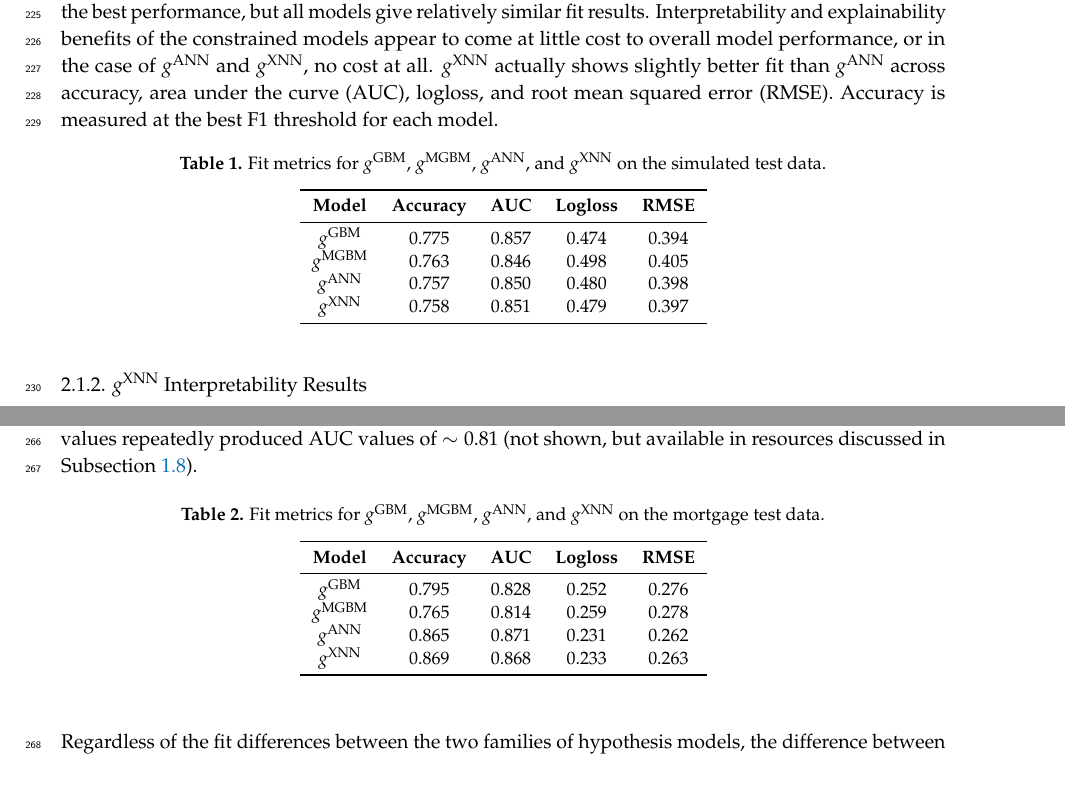
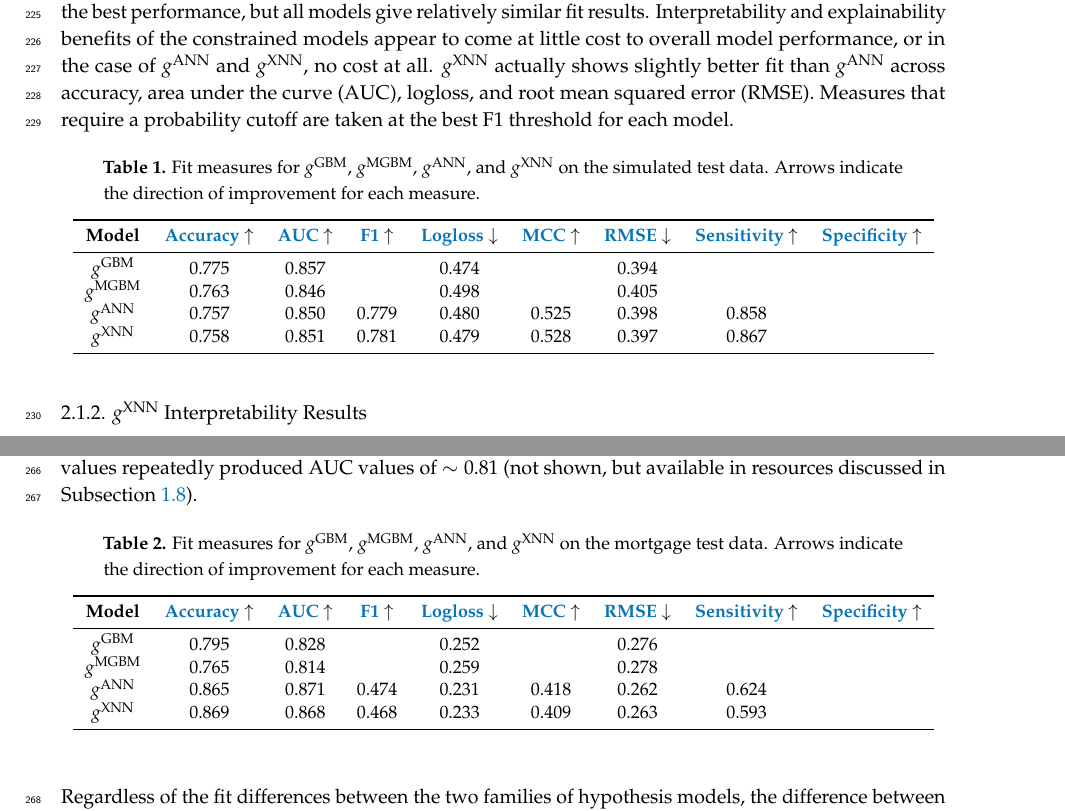
Before and after one commit to h2oai/article-information-2019, a LaTeX paper (article-information-2019.tex): two parts of pages 7 and 8 of 31, joined at a grey line, cut so that both start at the same text, the shorter picture padded with empty space. Compiled offline with pdfLaTeX.

Commit message:
2/1 revisions to fit tables

```diff
--- a/article-information-2019.tex
+++ b/article-information-2019.tex
@@ -270,19 +270,21 @@ As model training and assessment on the simulated data is a rough validation exe
 
 \subsubsection{Constrained vs. Unconstrained Model Fit Assessment}\label{ssec:c_v_uc_sim}
 
-Model fit is roughly uniform for $g^\text{GBM}$, $g^\text{MGBM}$, $g^\text{ANN}$, and $g^\text{XNN}$ on the simulated test data. Interpretability and explainability benefits of the constrained models appear to come at little cost to overall model performance, or in the case of $g^\text{ANN}$ and $g^\text{XNN}$, no cost at all. $g^\text{XNN}$ actually shows slightly better fit than $g^\text{ANN}$ across accuracy, area under the curve (AUC), logloss, and root mean squared error (RMSE). Accuracy is measured at the best F1 threshold for each model. Table \ref{tab:sim_acc} presents a variety of fit metrics for the $g^\text{GBM}$, $g^\text{MGBM}$, $g^\text{ANN}$, and $g^\text{XNN}$ on the simulated test data. $g^\text{GBM}$ exhibits the best performance, but all models give relatively similar fit results. Interpretability and explainability benefits of the constrained models appear to come at little cost to overall model performance, or in the case of $g^\text{ANN}$ and $g^\text{XNN}$, no cost at all. $g^\text{XNN}$ actually shows slightly better fit than $g^\text{ANN}$ across accuracy, area under the curve (AUC), logloss, and root mean squared error (RMSE). Accuracy is measured at the best F1 threshold for each model.
+Model fit is roughly uniform for $g^\text{GBM}$, $g^\text{MGBM}$, $g^\text{ANN}$, and $g^\text{XNN}$ on the simulated test data. Interpretability and explainability benefits of the constrained models appear to come at little cost to overall model performance, or in the case of $g^\text{ANN}$ and $g^\text{XNN}$, no cost at all. $g^\text{XNN}$ actually shows slightly better fit than $g^\text{ANN}$ across accuracy, area under the curve (AUC), logloss, and root mean squared error (RMSE). Accuracy is measured at the best F1 threshold for each model. Table \ref{tab:sim_acc} presents a variety of fit metrics for the $g^\text{GBM}$, $g^\text{MGBM}$, $g^\text{ANN}$, and $g^\text{XNN}$ on the simulated test data. $g^\text{GBM}$ exhibits the best performance, but all models give relatively similar fit results. Interpretability and explainability benefits of the constrained models appear to come at little cost to overall model performance, or in the case of $g^\text{ANN}$ and $g^\text{XNN}$, no cost at all. $g^\text{XNN}$ actually shows slightly better fit than $g^\text{ANN}$ across accuracy, area under the curve (AUC), logloss, and root mean squared error (RMSE). Measures that require a probability cutoff are taken at the best F1 threshold for each model.
 
 \begin{table}[H]
-	\caption{Fit metrics for $g^\text{GBM}$, $g^\text{MGBM}$, $g^\text{ANN}$, and $g^\text{XNN}$ on the simulated test data.}
+	\caption{Fit measures for $g^\text{GBM}$, $g^\text{MGBM}$, $g^\text{ANN}$, and $g^\text{XNN}$ on the simulated test data. Arrows indicate the direction of improvement for each measure.}
 	\centering
-	\begin{tabular}{ccccc}
+	\begin{tabular}{ccccccccc}
 		\toprule
-		\textbf{Model}		& \textbf{Accuracy}	& \textbf{AUC}	 & \textbf{Logloss}	& \textbf{RMSE}\\
+		\textbf{Model} &
+		\href{https://scikit-learn.org/stable/modules/model_evaluation.html#accuracy-score}{\textbf{Accuracy}}~$\uparrow$ & \href{https://en.wikipedia.org/wiki/Receiver_operating_characteristic#Area_under_the_curve}{\textbf{AUC}}~$\uparrow$ & \href{https://en.wikipedia.org/wiki/F1_score}{\textbf{F1}}~$\uparrow$ &
+		\href{https://scikit-learn.org/stable/modules/model_evaluation.html#log-loss}{\textbf{Logloss}}~$\downarrow$ & \href{https://en.wikipedia.org/wiki/Matthews_correlation_coefficient}{\textbf{MCC}}~$\uparrow$ & \href{https://en.wikipedia.org/wiki/Root-mean-square_deviation}{\textbf{RMSE}}~$\downarrow$ & \href{https://en.wikipedia.org/wiki/Sensitivity_and_specificity}{\textbf{Sensitivity}}~$\uparrow$ & \href{https://en.wikipedia.org/wiki/Sensitivity_and_specificity}{\textbf{Specificity}}~$\uparrow$ \\
 		\midrule
-		$g^\text{GBM}$		& 0.775	& 0.857	& 0.474	& 0.394 \\
-		$g^\text{MGBM}$	& 0.763	& 0.846	& 0.498	& 0.405 \\
-		$g^\text{ANN}$		& 0.757	& 0.850	& 0.480	& 0.398 \\
-		$g^\text{XNN}$		& 0.758	& 0.851	& 0.479	& 0.397 \\
+		$g^\text{GBM}$		& 0.775	& 0.857	& & 0.474 &	& 0.394 & & \\
+		$g^\text{MGBM}$		& 0.763	& 0.846	& & 0.498 &	& 0.405 & & \\
+		$g^\text{ANN}$		& 0.757	& 0.850	& 0.779 & 0.480 &	0.525 & 0.398 & 0.858 & \\
+		$g^\text{XNN}$		& 0.758	& 0.851	& 0.781 & 0.479 &	0.528 & 0.397 & 0.867 & \\
 		\bottomrule
 		\label{tab:sim_acc}
 	\end{tabular}
@@ -314,17 +316,18 @@ Results for the mortgage data are presented in Subsections \ref{ssec:c_v_uc_mort
 Table \ref{tab:mort_acc} shows that $g^\text{ANN}$ and $g^\text{XNN}$ noticeably outperform $g^\text{GBM}$ and $g^\text{MGBM}$ on the mortgage data. This is at least partially due to the preprocessing required to present directly comparable post-hoc explainability results and to use neural networks and tensorflow, e.g., numerical encoding of categorical features and missing values. This preprocessing appears to hamstring some of the tree-based models' inherent capabilities. $g^\text{GBM}$ models trained on non-encoded data with missing values repeatedly produced AUC values of $\sim0.81$ (not shown, but available in resources discussed in Subsection \ref{ssec:soft}).
 
 \begin{table}[H]
-\caption{Fit metrics for $g^\text{GBM}$, $g^\text{MGBM}$, $g^\text{ANN}$, and $g^\text{XNN}$ on the mortgage test data.}
+	\caption{Fit measures for $g^\text{GBM}$, $g^\text{MGBM}$, $g^\text{ANN}$, and $g^\text{XNN}$ on the mortgage test data. Arrows indicate the direction of improvement for each measure.}
 \centering
-%% \tablesize{} %% You can specify the fontsize here, e.g., \tablesize{\footnotesize}. If commented out \small will be used.
-\begin{tabular}{ccccc}
-\toprule
-\textbf{Model}		& \textbf{Accuracy}	& \textbf{AUC}	 & \textbf{Logloss}	& \textbf{RMSE}\\
-\midrule
-$g^\text{GBM}$		& 0.795	& 0.828	& 0.252	& 0.276 \\
-$g^\text{MGBM}$	& 0.765	& 0.814	& 0.259	& 0.278 \\
-$g^\text{ANN}$		& 0.865	& 0.871	& 0.231	& 0.262 \\
-$g^\text{XNN}$		& 0.869	& 0.868	& 0.233	& 0.263 \\
+\begin{tabular}{ccccccccc}
+	\toprule
+	\textbf{Model} &
+	\href{https://scikit-learn.org/stable/modules/model_evaluation.html#accuracy-score}{\textbf{Accuracy}}~$\uparrow$ & \href{https://en.wikipedia.org/wiki/Receiver_operating_characteristic#Area_under_the_curve}{\textbf{AUC}}~$\uparrow$ & \href{https://en.wikipedia.org/wiki/F1_score}{\textbf{F1}}~$\uparrow$ &
+	\href{https://scikit-learn.org/stable/modules/model_evaluation.html#log-loss}{\textbf{Logloss}}~$\downarrow$ & \href{https://en.wikipedia.org/wiki/Matthews_correlation_coefficient}{\textbf{MCC}}~$\uparrow$ & \href{https://en.wikipedia.org/wiki/Root-mean-square_deviation}{\textbf{RMSE}}~$\downarrow$ & \href{https://en.wikipedia.org/wiki/Sensitivity_and_specificity}{\textbf{Sensitivity}}~$\uparrow$ & \href{https://en.wikipedia.org/wiki/Sensitivity_and_specificity}{\textbf{Specificity}}~$\uparrow$ \\
+	\midrule
+$g^\text{GBM}$		& 0.795	& 0.828	& & 0.252 &	& 0.276 & & \\
+$g^\text{MGBM}$		& 0.765	& 0.814	& & 0.259 &	& 0.278 & & \\
+$g^\text{ANN}$		& 0.865	& 0.871	& 0.474 & 0.231 &	0.418 & 0.262 & 0.624 & \\
+$g^\text{XNN}$		& 0.869	& 0.868	& 0.468 & 0.233 &	0.409 & 0.263 & 0.593 & \\
 \bottomrule
 \label{tab:mort_acc}
 \end{tabular}
```
Also changed, not shown: article-information-2019.tex (2 more changed lines), 1 other file.
